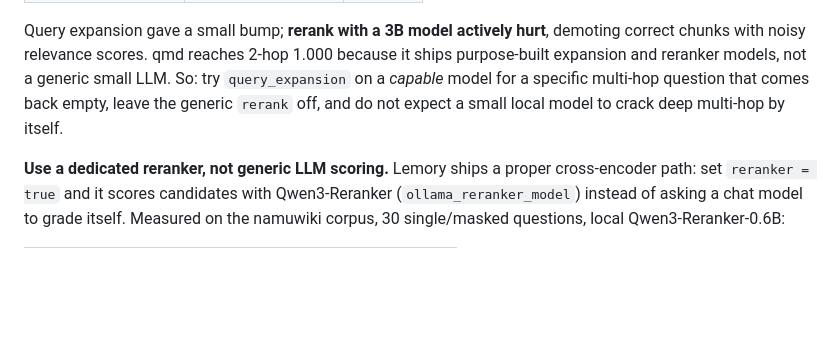
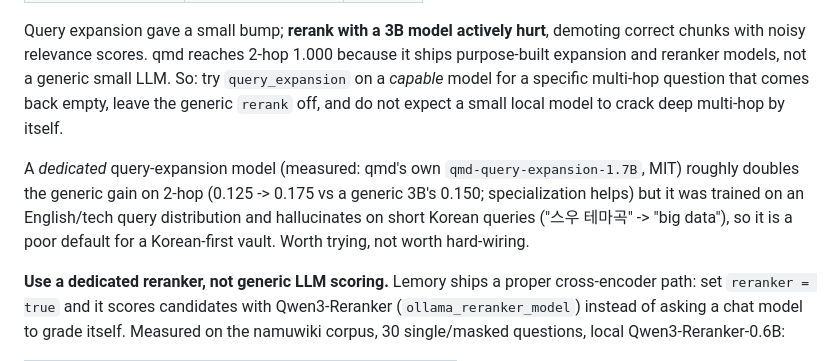
Before and after one commit to jwgo/lemory, a Markdown page: docs/GUIDE.md, the part around the change. GitHub-like rendering; blank space fills up the shorter version.

Commit message:
docs: record dedicated query-expansion model finding (2x generic gain, Korean bias)
Measured tobi's qmd-query-expansion-1.7B (MIT) on our 2-hop: 0.125->0.175
(+5pt) vs a generic 3B's +2.5pt, so specialization helps, but it hallucinates
on short Korean queries (English/tech training distribution) and is a poor
default for a Korean-first vault. Documented, not adopted.

Co-Authored-By: Claude Fable 5 <noreply@anthropic.com>

```diff
--- a/docs/GUIDE.md
+++ b/docs/GUIDE.md
@@ -232,6 +232,13 @@ small LLM. So: try `query_expansion` on a *capable* model for a specific
 multi-hop question that comes back empty, leave the generic `rerank` off, and
 do not expect a small local model to crack deep multi-hop by itself.
 
+A *dedicated* query-expansion model (measured: qmd's own
+`qmd-query-expansion-1.7B`, MIT) roughly doubles the generic gain on 2-hop
+(0.125 -> 0.175 vs a generic 3B's 0.150; specialization helps) but it
+was trained on an English/tech query distribution and hallucinates on short
+Korean queries ("스우 테마곡" -> "big data"), so it is a poor default for a
+Korean-first vault. Worth trying, not worth hard-wiring.
+
 **Use a dedicated reranker, not generic LLM scoring.** Lemory ships a proper
 cross-encoder path: set `reranker = true` and it scores candidates with
 Qwen3-Reranker (`ollama_reranker_model`) instead of asking a chat model to
```
